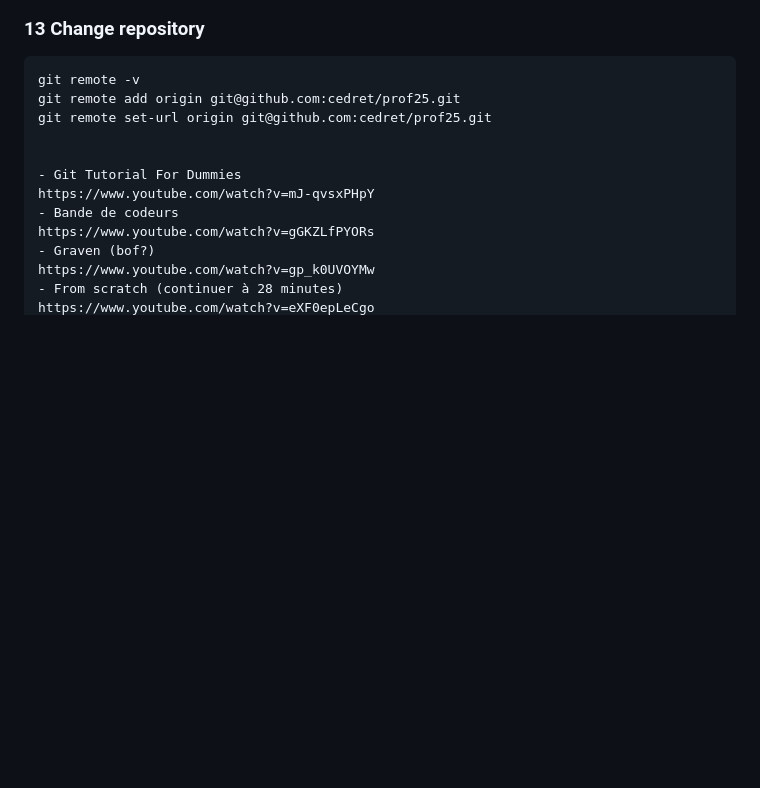
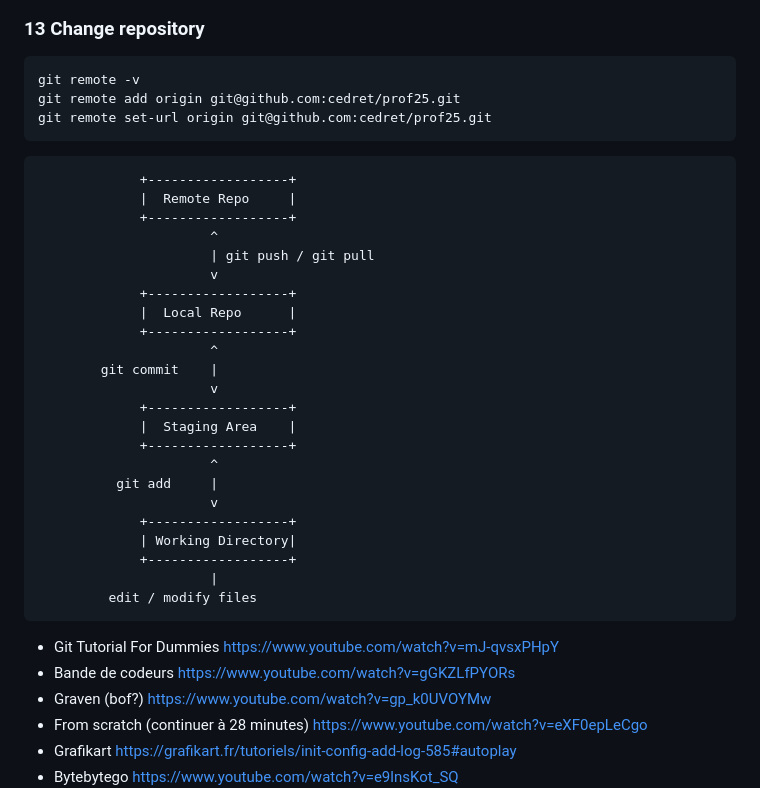
Before and after one commit to cedret/learn, a Markdown page: iprec_devops/autoform_github.md, the part around the change. Drawn GitHub-style; blank space fills up the shorter version.

`````diff
--- a/iprec_devops/autoform_github.md
+++ b/iprec_devops/autoform_github.md
@@ -108,7 +108,33 @@ git cherry-pick abc1234
 git remote -v
 git remote add origin git@github.com:cedret/prof25.git
 git remote set-url origin git@github.com:cedret/prof25.git
+````
 
+````
+             +------------------+
+             |  Remote Repo     |
+             +------------------+
+                      ^
+                      | git push / git pull
+                      v
+             +------------------+
+             |  Local Repo      |
+             +------------------+
+                      ^
+        git commit    |
+                      v
+             +------------------+
+             |  Staging Area    |
+             +------------------+
+                      ^
+          git add     |
+                      v
+             +------------------+
+             | Working Directory|
+             +------------------+
+                      |
+         edit / modify files
+````
 
 - Git Tutorial For Dummies
 https://www.youtube.com/watch?v=mJ-qvsxPHpY
`````
